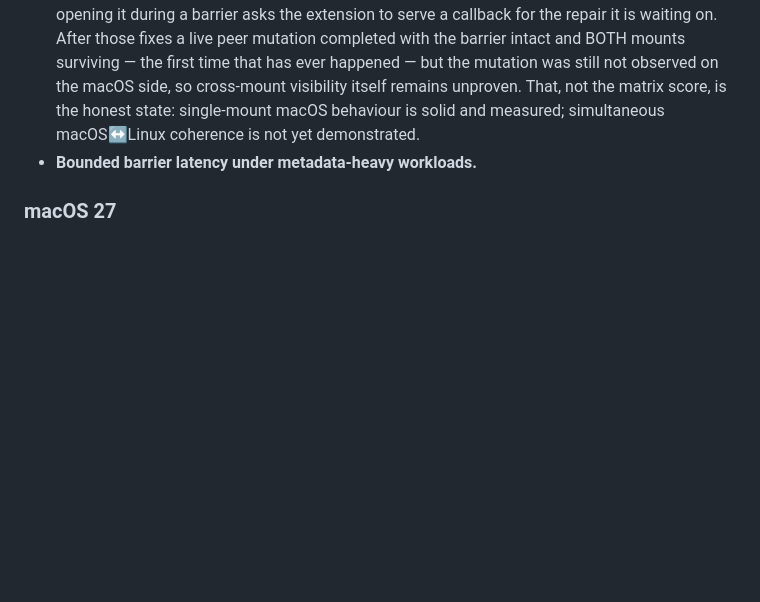
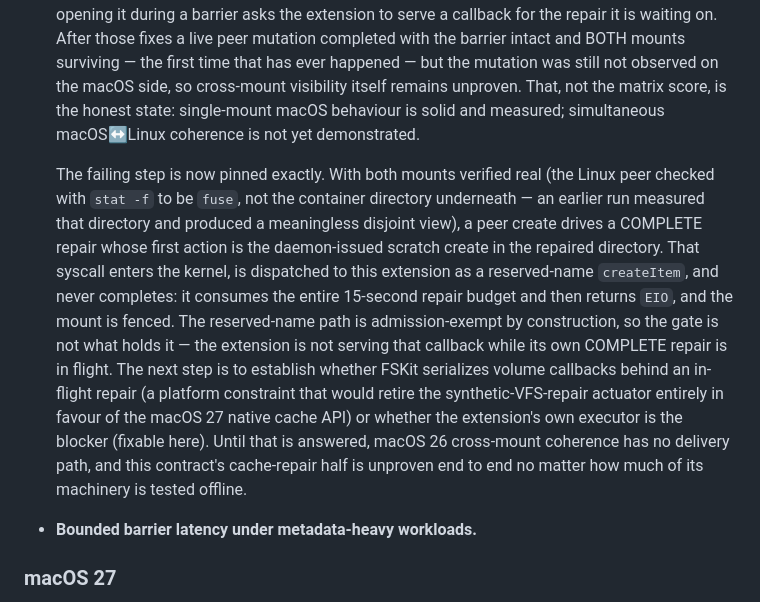
Before and after one commit to steerlabs/portablefs, a Markdown page: docs/macos-26-coherence-contract.md, the part around the change. GitHub-like rendering; blank space fills up the shorter version.

Commit message:
docs: pin the exact macOS 26 cross-mount blocker
Both mounts verified real this time — the Linux peer checked with stat -f to
be fuse rather than the container directory underneath, which an earlier run
measured and which produced a meaningless disjoint view that briefly looked
like a macOS defect. With that corrected, XFS truth, the Linux mount and the
macOS mount agreed exactly at rest.

A peer create then drives a COMPLETE repair whose first action is the
daemon-issued scratch create in the repaired directory. That syscall enters
the kernel, is dispatched to the extension as a reserved-name createItem, and
never completes: it spends the whole 15-second repair budget and returns EIO.
The reserved-name path is admission-exempt by construction, so the publication
gate is not the blocker — the extension is not serving that callback while its
own COMPLETE repair is in flight.

The ledger now states this precisely, along with the one question that decides
the macOS 26 story: whether FSKit serializes volume callbacks behind an
in-flight repair (a platform constraint that retires the synthetic-VFS-repair
actuator in favour of the macOS 27 native cache API) or whether the
extension's own executor is the blocker.

Co-Authored-By: Claude Fable 5 <noreply@anthropic.com>
Claude-Session: https://claude.ai/code/session_01FGUtocHcJ2MizTxpJwywFL

```diff
--- a/docs/macos-26-coherence-contract.md
+++ b/docs/macos-26-coherence-contract.md
@@ -590,6 +590,25 @@ mount. The following are therefore unproven:
   unproven. That, not the matrix score, is the honest state: single-mount
   macOS behaviour is solid and measured; simultaneous macOS↔Linux coherence
   is not yet demonstrated.
+
+  The failing step is now pinned exactly. With both mounts verified real (the
+  Linux peer checked with `stat -f` to be `fuse`, not the container directory
+  underneath — an earlier run measured that directory and produced a
+  meaningless disjoint view), a peer create drives a COMPLETE repair whose
+  first action is the daemon-issued scratch create in the repaired directory.
+  That syscall enters the kernel, is dispatched to this extension as a
+  reserved-name `createItem`, and never completes: it consumes the entire
+  15-second repair budget and then returns `EIO`, and the mount is fenced.
+  The reserved-name path is admission-exempt by construction, so the gate is
+  not what holds it — the extension is not serving that callback while its own
+  COMPLETE repair is in flight. The next step is to establish whether FSKit
+  serializes volume callbacks behind an in-flight repair (a platform
+  constraint that would retire the synthetic-VFS-repair actuator entirely in
+  favour of the macOS 27 native cache API) or whether the extension's own
+  executor is the blocker (fixable here). Until that is answered, macOS 26
+  cross-mount coherence has no delivery path, and this contract's cache-repair
+  half is unproven end to end no matter how much of its machinery is tested
+  offline.
 - **Bounded barrier latency under metadata-heavy workloads.**
 
 ### macOS 27
```
